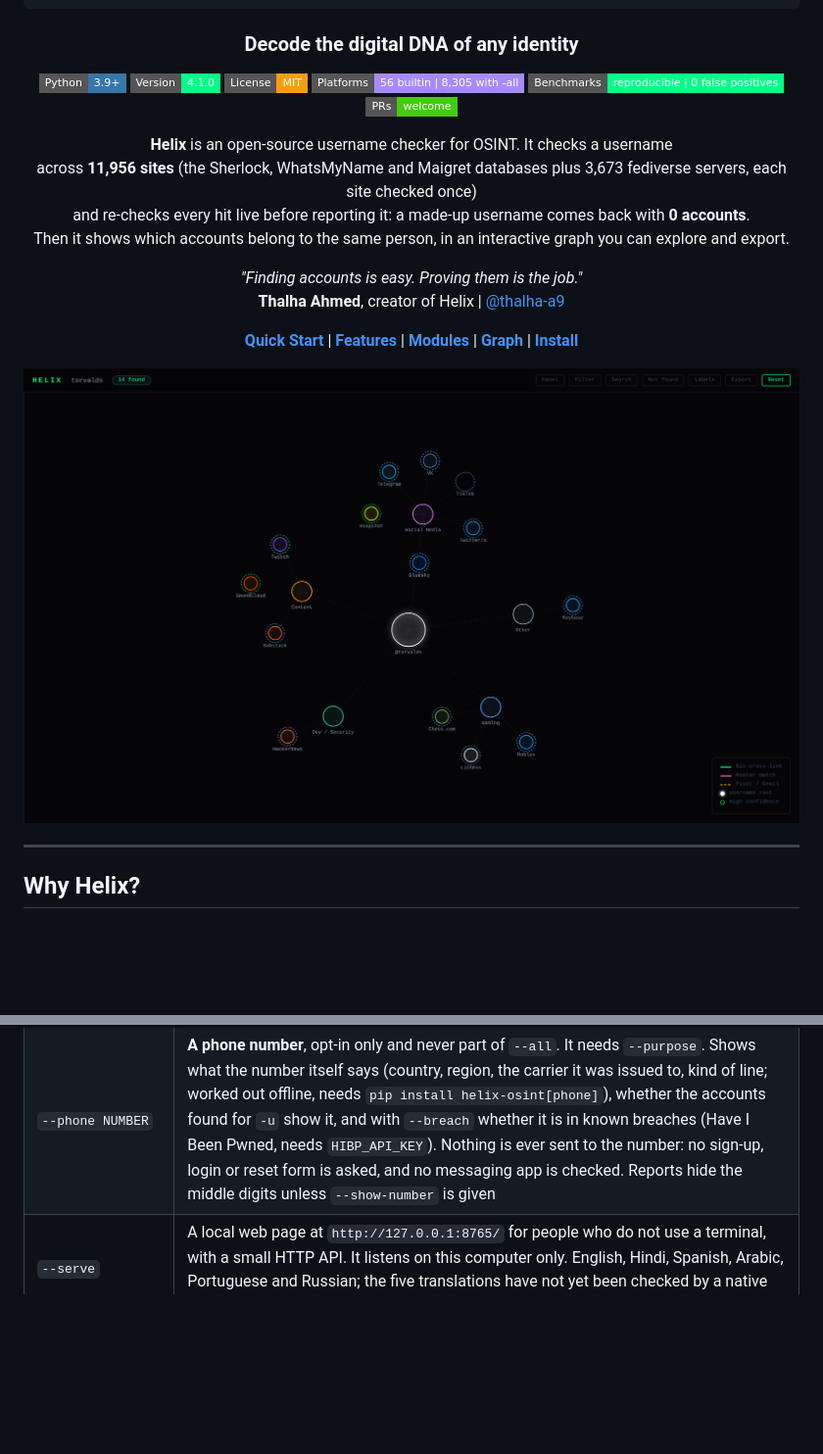
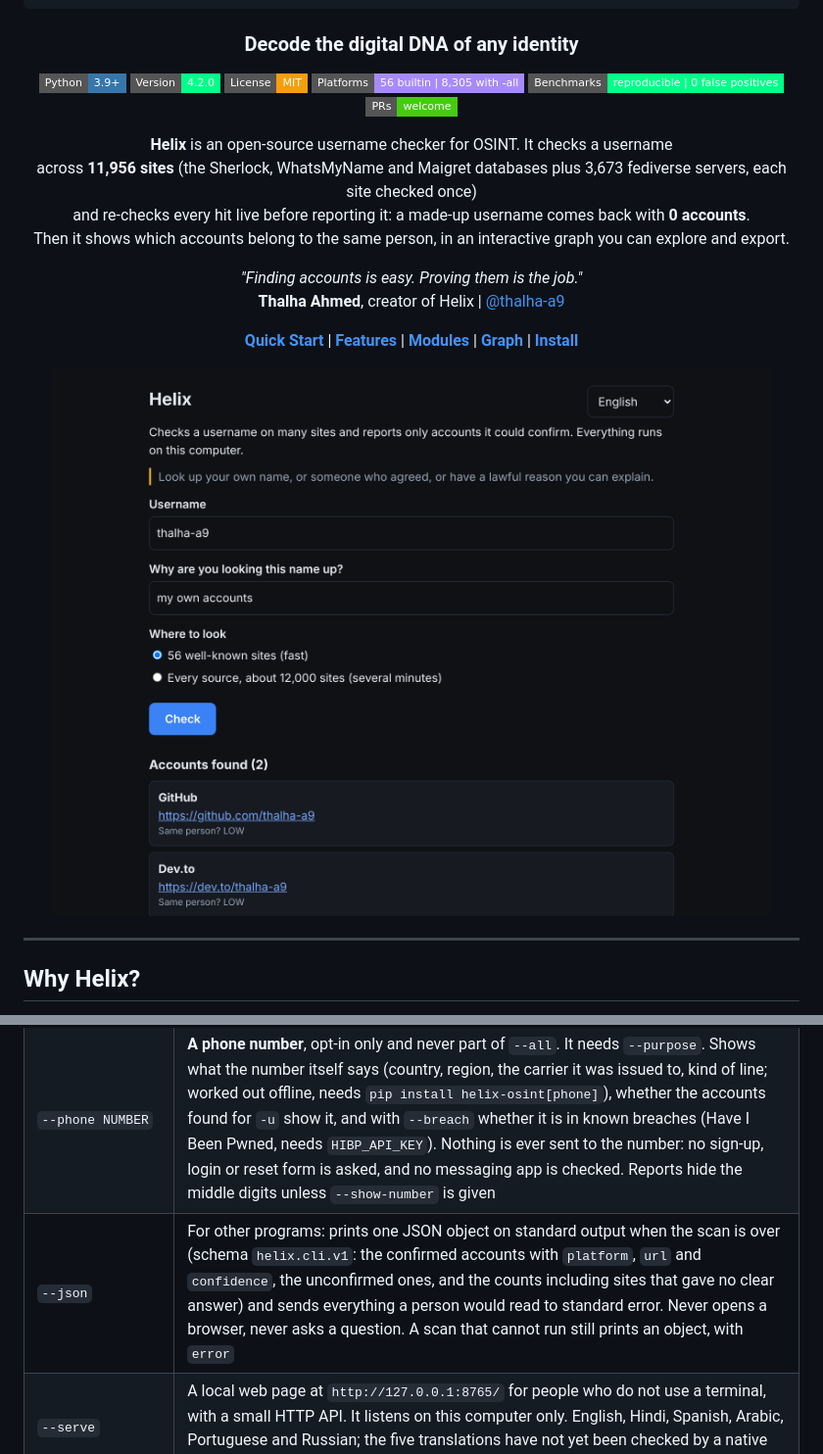
Before and after one commit to thalha-a9/helix, a Markdown page: README.md, 2 parts joined by grey strips. Shown at 98% size. Rendered like a GitHub page; pictures changed too: docs/images/serve.png (added); badges without logos; blank space fills up the shorter version.

Commit message:
Helix 4.2.0

```diff
--- a/README.md
+++ b/README.md
@@ -12,7 +12,7 @@
 ### Decode the digital DNA of any identity
 
 [![Python](https://img.shields.io/badge/Python-3.9%2B-3776ab?style=flat-square&logo=python&logoColor=white)](https://python.org)
-[![Version](https://img.shields.io/badge/Version-4.1.0-00ff88?style=flat-square)](https://github.com/thalha-a9/helix/releases)
+[![Version](https://img.shields.io/badge/Version-4.2.0-00ff88?style=flat-square)](https://github.com/thalha-a9/helix/releases)
 [![License](https://img.shields.io/badge/License-MIT-f59e0b?style=flat-square)](LICENSE)
 [![Platforms](https://img.shields.io/badge/Platforms-56%20builtin%20%7C%208%2C305%20with%20--all-a78bfa?style=flat-square)](https://github.com/thalha-a9/helix)
 [![Benchmarks](https://img.shields.io/badge/Benchmarks-reproducible%20%7C%200%20false%20positives-00ff88?style=flat-square)](bench/README.md)
@@ -28,7 +28,7 @@ Then it shows which accounts belong to the same person, in an interactive graph
 
 [**Quick Start**](#quick-start) | [**Features**](#what-makes-helix-different) | [**Modules**](#intelligence-modules) | [**Graph**](#the-graph) | [**Install**](#installation)
 
-<img src="docs/images/graph.png" width="900" alt="Helix graph of a real scan: the username in the middle, the accounts found around it, grouped by category">
+<img src="docs/images/serve.png" width="760" alt="The local Helix web page after a real check of the username thalha-a9: two accounts found, GitHub and Dev.to, each marked 'Same person? LOW'">
 
 </div>
 
@@ -102,6 +102,7 @@ the report is the expensive mistake.
 | `--watch` | **Watch a username over time**: each `--watch` scan adds a snapshot to a hash-chained history and says what is new, removed or changed since the last one. An account is called removed only when its site clearly says "no such user", never when the site did not answer. `--verify-watch DIR` re-checks the chain |
 | `--learn URL` | **Learn a new site** from its profile address (`"https://example.com/u/{username}"`): Helix works out the rule, proves it with the control probe and saves the site to your own list as one line. `--known NAME` gives it an account that exists; without it common names are tried. See [docs/LEARN.md](docs/LEARN.md) |
 | `--phone NUMBER` | **A phone number**, opt-in only and never part of `--all`. It needs `--purpose`. Shows what the number itself says (country, region, the carrier it was issued to, kind of line; worked out offline, needs `pip install helix-osint[phone]`), whether the accounts found for `-u` show it, and with `--breach` whether it is in known breaches (Have I Been Pwned, needs `HIBP_API_KEY`). Nothing is ever sent to the number: no sign-up, login or reset form is asked, and no messaging app is checked. Reports hide the middle digits unless `--show-number` is given |
+| `--json` | For other programs: prints one JSON object on standard output when the scan is over (schema `helix.cli.v1`: the confirmed accounts with `platform`, `url` and `confidence`, the unconfirmed ones, and the counts including sites that gave no clear answer) and sends everything a person would read to standard error. Never opens a browser, never asks a question. A scan that cannot run still prints an object, with `error` |
 | `--serve` | A local web page at `http://127.0.0.1:8765/` for people who do not use a terminal, with a small HTTP API. It listens on this computer only. English, Hindi, Spanish, Arabic, Portuguese and Russian; the five translations have not yet been checked by a native speaker of each |
 | `--include-off` | Also scan the sites the [daily site check](docs/SITE_CHECK.md) switched off (dead or broken on 3 checks in a row). They are left out by default and every scan says how many |
 | `--no-recover` | Skip the second attempt for sites that gave no clear answer (another rule for the same site, the same request after a pause, a browser's TLS fingerprint). Faster, but fewer sites answer |
```
Also changed, not shown: CHANGELOG.md (+14 -0 lines), 6 other files.
